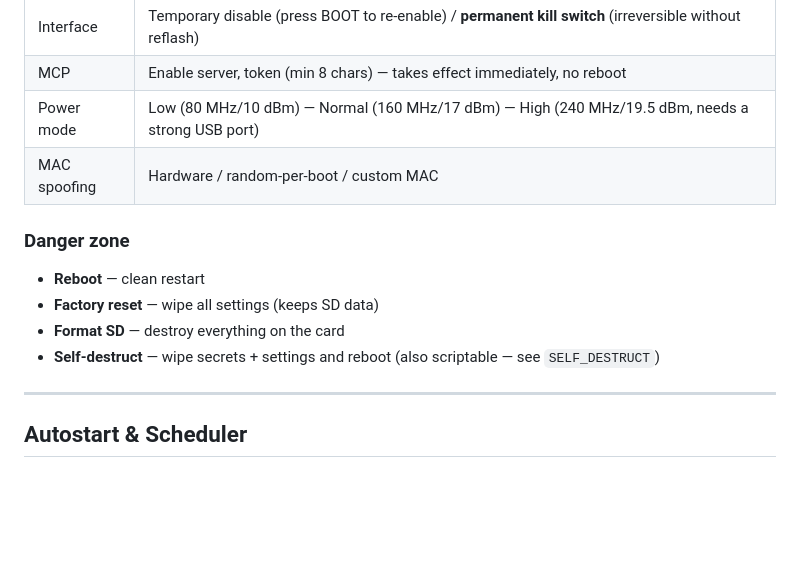
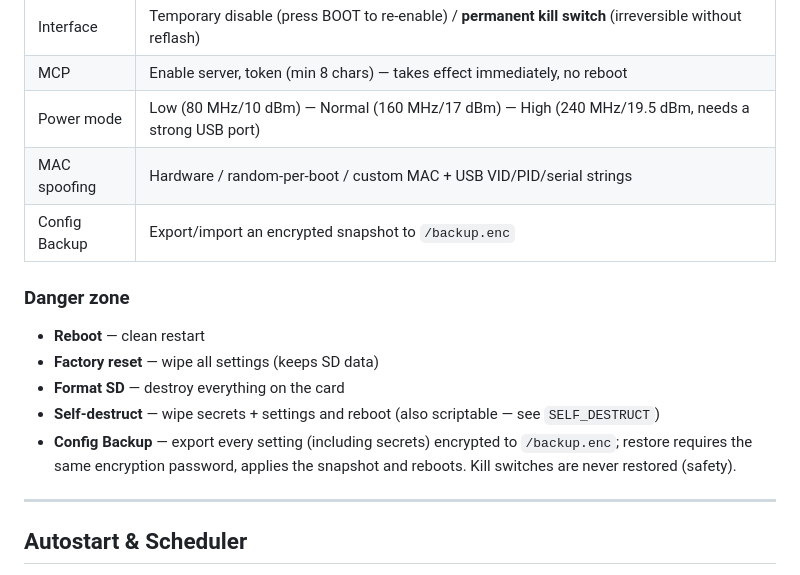
Before and after one commit to SaturnsVoid/LilyStrike, a Markdown page: docs/WEB-UI.md, the part around the change. GitHub-like rendering; blank space fills up the shorter version.

```diff
--- a/docs/WEB-UI.md
+++ b/docs/WEB-UI.md
@@ -81,7 +81,8 @@ Grouped cards, each with its own save button; empty fields = unchanged.
 | Interface | Temporary disable (press BOOT to re-enable) / **permanent kill switch** (irreversible without reflash) |
 | MCP | Enable server, token (min 8 chars) — takes effect immediately, no reboot |
 | Power mode | Low (80 MHz/10 dBm) — Normal (160 MHz/17 dBm) — High (240 MHz/19.5 dBm, needs a strong USB port) |
-| MAC spoofing | Hardware / random-per-boot / custom MAC |
+| MAC spoofing | Hardware / random-per-boot / custom MAC + USB VID/PID/serial strings |
+| Config Backup | Export/import an encrypted snapshot to `/backup.enc` |
 
 ### Danger zone
 
@@ -89,6 +90,7 @@ Grouped cards, each with its own save button; empty fields = unchanged.
 - **Factory reset** — wipe all settings (keeps SD data)
 - **Format SD** — destroy everything on the card
 - **Self-destruct** — wipe secrets + settings and reboot (also scriptable — see `SELF_DESTRUCT`)
+- **Config Backup** — export every setting (including secrets) encrypted to `/backup.enc`; restore requires the same encryption password, applies the snapshot and reboots. Kill switches are never restored (safety).
 
 ---
 
```
Also changed, not shown: docs/DUCKYSCRIPT.md (+35 -2 lines).
